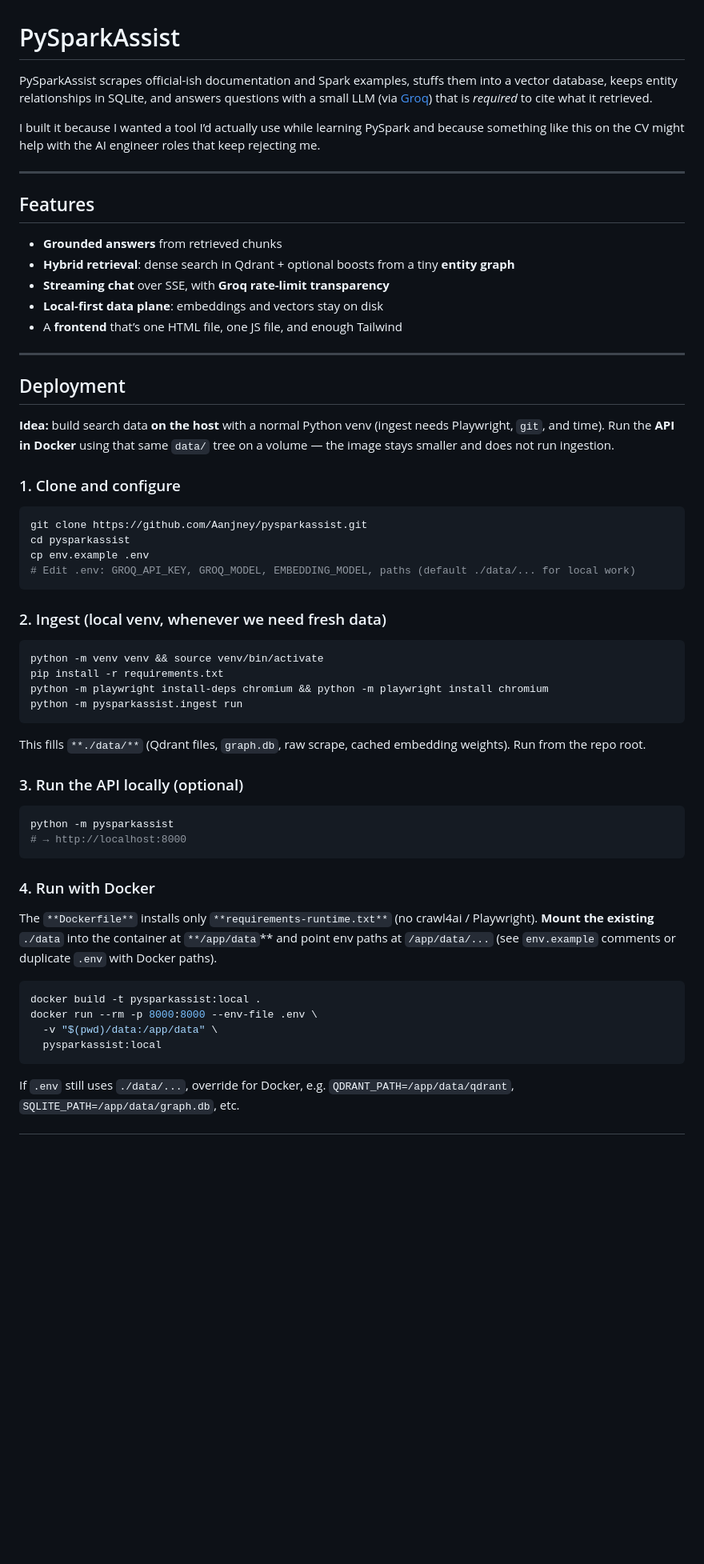
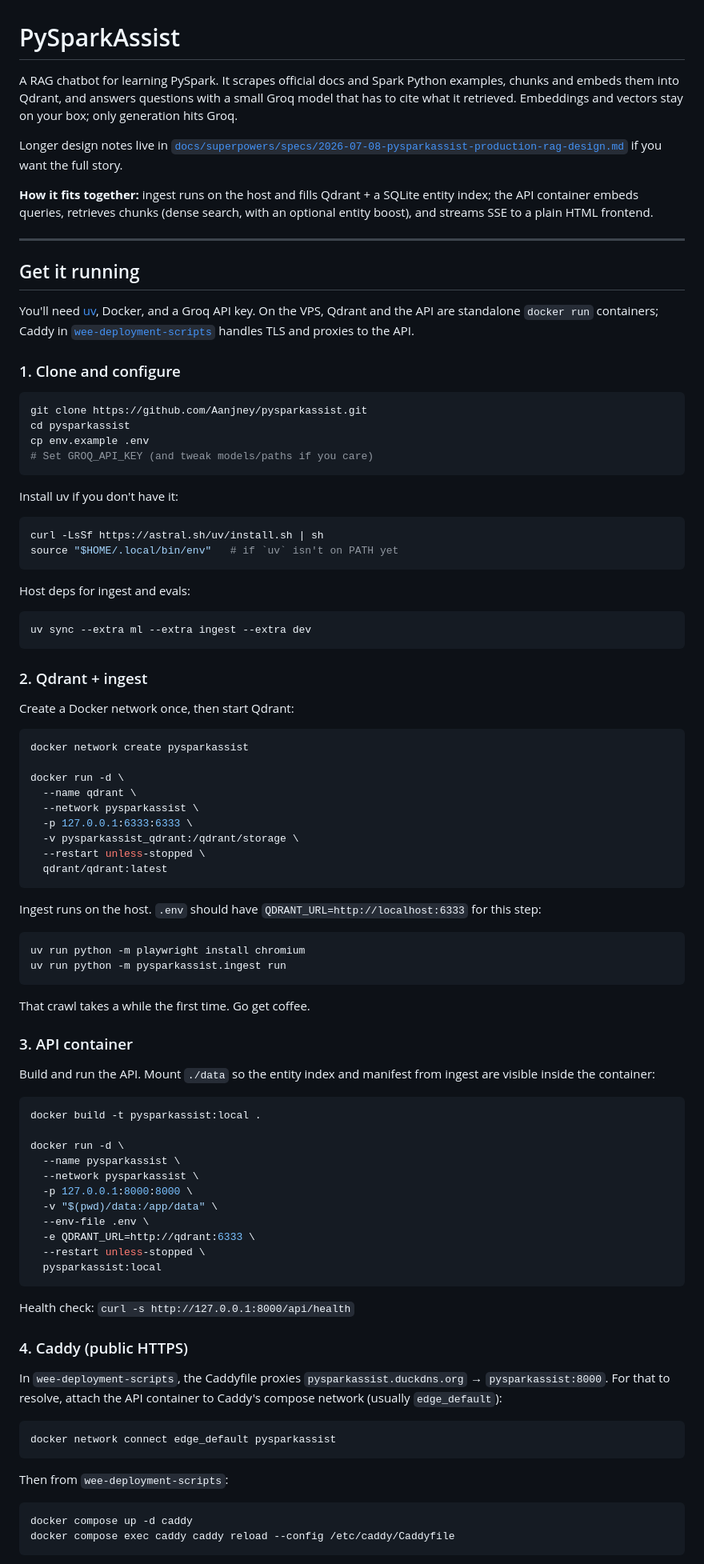
Before and after one commit to Aanjney/PySparkAssist, a Markdown page: README.md, the part around one of its changes. Shown at 80% size. Drawn GitHub-style; blank space fills up the shorter version.

Commit message:
rewrite readme for uv workflow and simpler deployment

````diff
--- a/README.md
+++ b/README.md
@@ -1,24 +1,16 @@
 # PySparkAssist
 
-PySparkAssist scrapes official-ish documentation and Spark examples, stuffs them into a vector database, keeps entity relationships in SQLite, and answers questions with a small LLM (via [Groq](https://groq.com)) that is *required* to cite what it retrieved.
+A RAG chatbot for learning PySpark. It scrapes official docs and Spark Python examples, chunks and embeds them into Qdrant, and answers questions with a small Groq model that has to cite what it retrieved. Embeddings and vectors stay on your box; only generation hits Groq.
 
-I built it because I wanted a tool I’d actually use while learning PySpark and because something like this on the CV might help with the AI engineer roles that keep rejecting me.
+Longer design notes live in [`docs/superpowers/specs/2026-07-08-pysparkassist-production-rag-design.md`](docs/superpowers/specs/2026-07-08-pysparkassist-production-rag-design.md) if you want the full story.
+
+**How it fits together:** ingest runs on the host and fills Qdrant + a SQLite entity index; the API container embeds queries, retrieves chunks (dense search, with an optional entity boost), and streams SSE to a plain HTML frontend.
 
 ---
 
-## Features
+## Get it running
 
-- **Grounded answers** from retrieved chunks
-- **Hybrid retrieval**: dense search in Qdrant + optional boosts from a tiny **entity graph**
-- **Streaming chat** over SSE, with **Groq rate-limit transparency**
-- **Local-first data plane**: embeddings and vectors stay on disk
-- A **frontend** that’s one HTML file, one JS file, and enough Tailwind
-
----
-
-## Deployment
-
-**Idea:** build search data **on the host** with a normal Python venv (ingest needs Playwright, `git`, and time). Run the **API in Docker** using that same `data/` tree on a volume — the image stays smaller and does not run ingestion.
+You'll need [uv](https://docs.astral.sh/uv/), Docker, and a Groq API key. On the VPS, Qdrant and the API are standalone `docker run` containers; Caddy in [`wee-deployment-scripts`](https://github.com/Aanjney/wee-deployment-scripts) handles TLS and proxies to the API.
 
 ### 1. Clone and configure
 
@@ -26,36 +18,79 @@ I built it because I wanted a tool I’d actually use while learning PySpark and
 git clone https://github.com/Aanjney/pysparkassist.git
 cd pysparkassist
 cp env.example .env
-# Edit .env: GROQ_API_KEY, GROQ_MODEL, EMBEDDING_MODEL, paths (default ./data/... for local work)
+# Set GROQ_API_KEY (and tweak models/paths if you care)
 ```
 
-### 2. Ingest (local venv, whenever we need fresh data)
+Install uv if you don't have it:
 
 ```bash
-python -m venv venv && source venv/bin/activate
-pip install -r requirements.txt
-python -m playwright install-deps chromium && python -m playwright install chromium
-python -m pysparkassist.ingest run
+curl -LsSf https://astral.sh/uv/install.sh | sh
+source "$HOME/.local/bin/env"   # if `uv` isn't on PATH yet
 ```
 
-This fills `**./data/**` (Qdrant files, `graph.db`, raw scrape, cached embedding weights). Run from the repo root.
-
-### 3. Run the API locally (optional)
+Host deps for ingest and evals:
 
 ```bash
-python -m pysparkassist
-# → http://localhost:8000
+uv sync --extra ml --extra ingest --extra dev
 ```
 
-### 4. Run with Docker
+### 2. Qdrant + ingest
 
-The `**Dockerfile**` installs only `**requirements-runtime.txt**` (no crawl4ai / Playwright). **Mount the existing** `./data` into the container at `**/app/data`** and point env paths at `/app/data/...` (see `env.example` comments or duplicate `.env` with Docker paths).
+Create a Docker network once, then start Qdrant:
+
+```bash
+docker network create pysparkassist
+
+docker run -d \
+  --name qdrant \
+  --network pysparkassist \
+  -p 127.0.0.1:6333:6333 \
+  -v pysparkassist_qdrant:/qdrant/storage \
+  --restart unless-stopped \
+  qdrant/qdrant:latest
+```
+
+Ingest runs on the host. `.env` should have `QDRANT_URL=http://localhost:6333` for this step:
+
+```bash
+uv run python -m playwright install chromium
+uv run python -m pysparkassist.ingest run
+```
+
+That crawl takes a while the first time. Go get coffee.
+
+### 3. API container
+
+Build and run the API. Mount `./data` so the entity index and manifest from ingest are visible inside the container:
 
 ```bash
 docker build -t pysparkassist:local .
-docker run --rm -p 8000:8000 --env-file .env \
+
+docker run -d \
+  --name pysparkassist \
+  --network pysparkassist \
+  -p 127.0.0.1:8000:8000 \
   -v "$(pwd)/data:/app/data" \
+  --env-file .env \
+  -e QDRANT_URL=http://qdrant:6333 \
+  --restart unless-stopped \
   pysparkassist:local
 ```
 
-If `.env` still uses `./data/...`, override for Docker, e.g. `QDRANT_PATH=/app/data/qdrant`, `SQLITE_PATH=/app/data/graph.db`, etc.
+Health check: `curl -s http://127.0.0.1:8000/api/health`
+
+### 4. Caddy (public HTTPS)
+
+In `wee-deployment-scripts`, the Caddyfile proxies `pysparkassist.duckdns.org` → `pysparkassist:8000`. For that to resolve, attach the API container to Caddy's compose network (usually `edge_default`):
+
+```bash
+docker network connect edge_default pysparkassist
+```
+
+Then from `wee-deployment-scripts`:
+
+```bash
+docker compose up -d caddy
+docker compose exec caddy caddy reload --config /etc/caddy/Caddyfile
+```
+
````
Also changed, not shown: other parts of README.md (+8 -112 lines).
